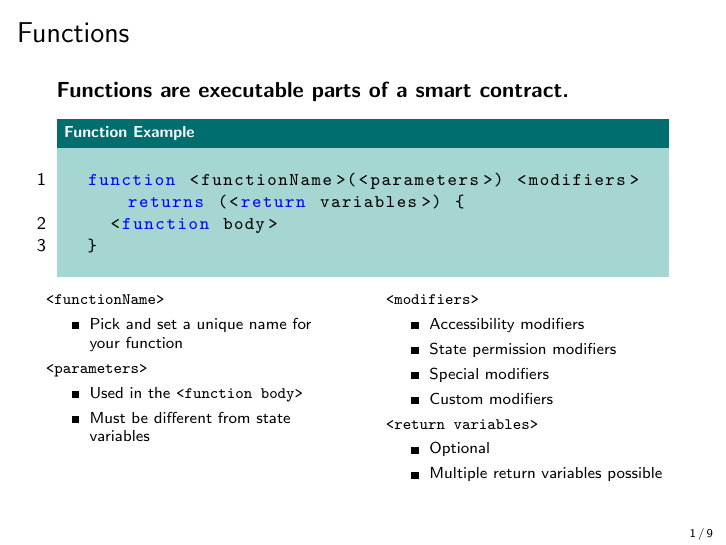
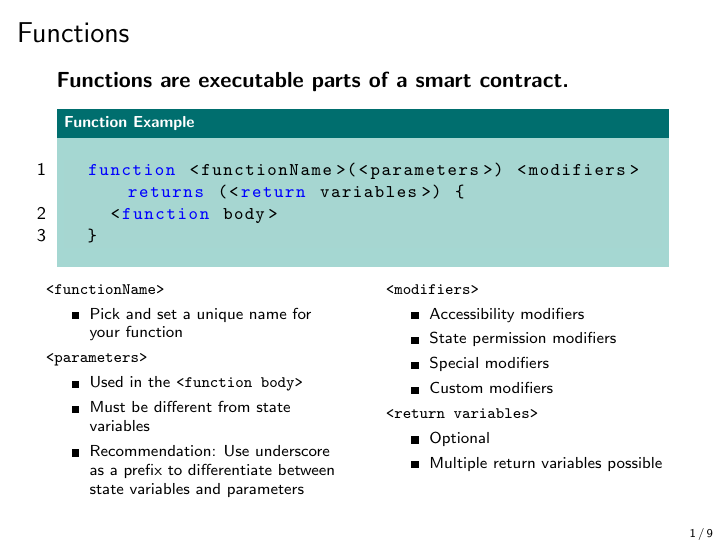
Before and after one commit to cifunibas/Smart-Contracts-DeFi, LaTeX slides (slides/functions-and-modifiers.tex): page 7 of 23. Compiled offline with pdfLaTeX; a LaTeX package or settings file that is missing is left out.

Commit message:
Small changes to slide 1 and typo fix

```diff
--- a/slides/functions-and-modifiers.tex
+++ b/slides/functions-and-modifiers.tex
@@ -47,6 +47,7 @@
 			\begin{itemize}
 				\item Used in the \texttt{<function body>}
 				\item Must be different from state variables
+				\item Recommendation: Use underscore as a prefix to differentiate between state variables and parameters
 			\end{itemize}
 		}
 
```
Also changed, not shown: slides/functions-and-modifiers.tex (2 more changed lines).
